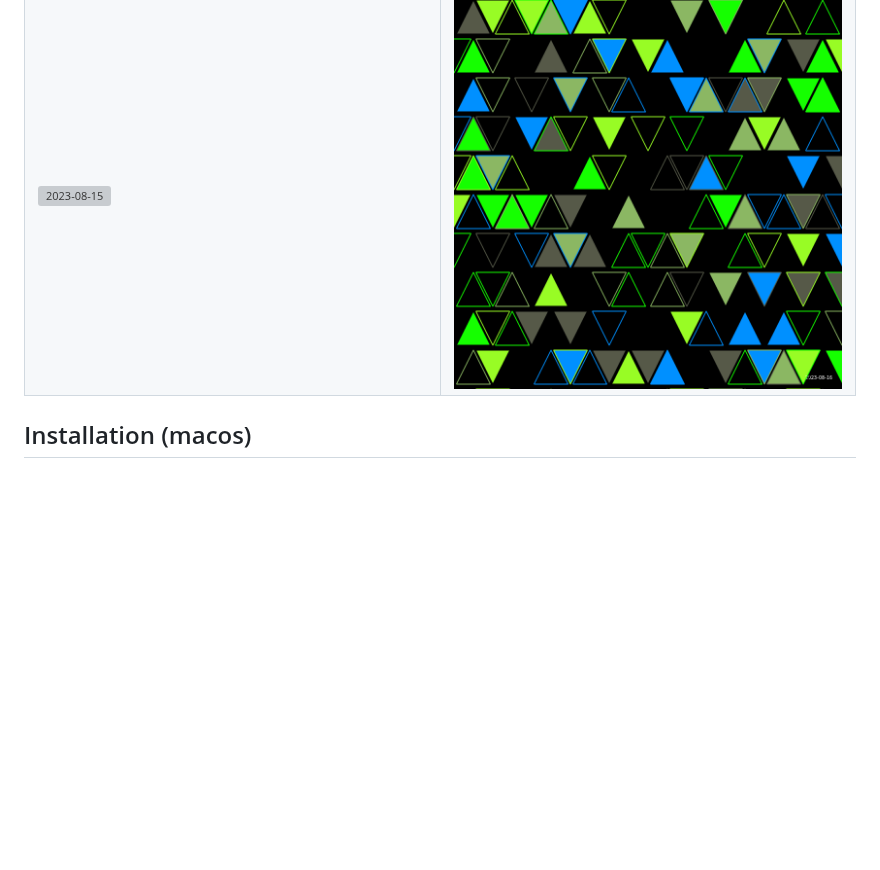
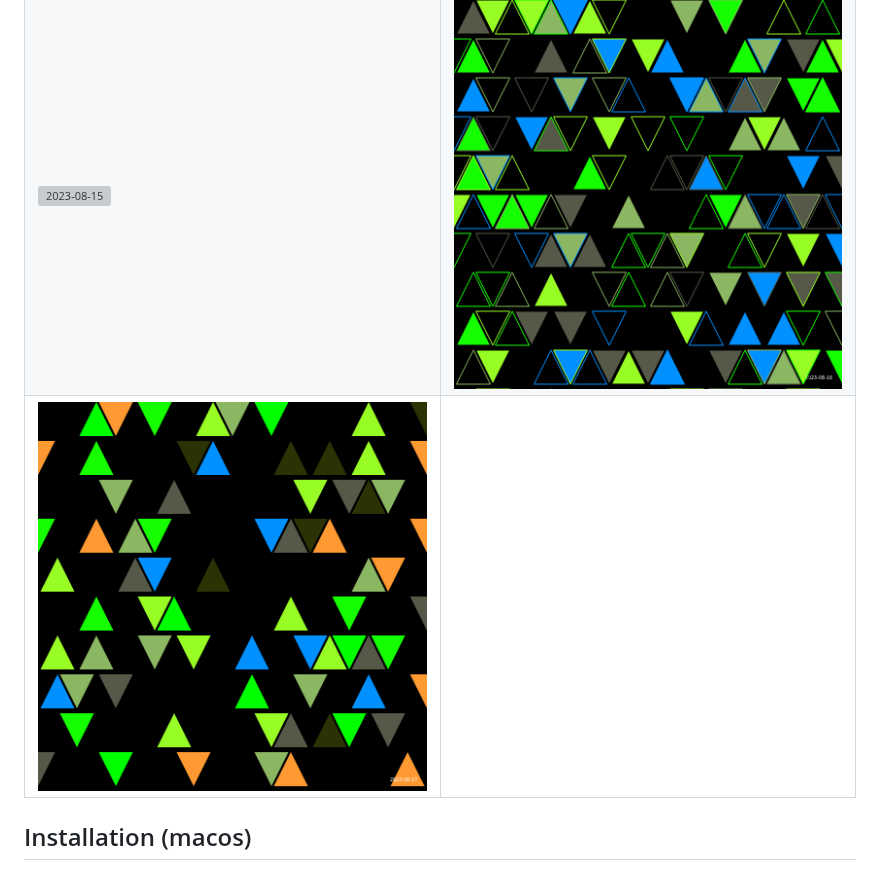
Before and after one commit to ericof/sketch-a-day, a Markdown page: README.md, the part around the change. Drawn GitHub-style; pictures changed too: images/2023-08-17.png (added); blank space fills up the shorter version; grey boxes are pictures that could not be loaded.

```diff
--- a/README.md
+++ b/README.md
@@ -73,6 +73,7 @@ This repository is heavily inspired by [Alexandre B A Villares' "Sketch a Day"](
 | ![2023-08-11](./images/2023-08-11.png "Noise 2") | ![2023-08-12](./images/2023-08-12.png "Ruído Verde") |
 | ![2023-08-13](./images/2023-08-13.png "Ruído Azul") | ![2023-08-14](./images/2023-08-14.png "Ruído Pastel") |
 | ![2023-08-15](./images/2023-08-15.png "Esfera com ruídos") | ![2023-08-16](./images/2023-08-16.png "Mais triângulos") |
+| ![2023-08-17](./images/2023-08-17.png "Mais triângulos 2") ||
 
 ## Installation (macos)
 
```
Also changed, not shown: 1 other file.
